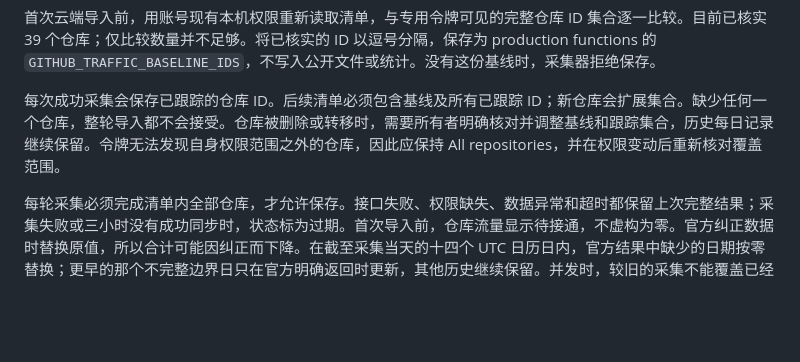
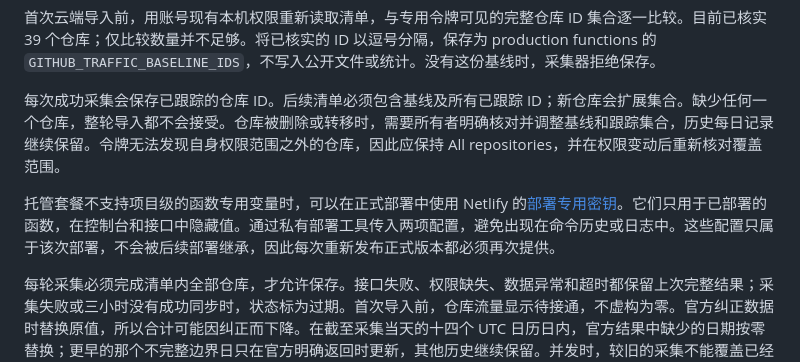
Before and after one commit to KarmenLoop/KarmenLoop, a Markdown page: counter/README.zh-CN.md, the part around the change. GitHub-like rendering; blank space fills up the shorter version.

```diff
--- a/counter/README.zh-CN.md
+++ b/counter/README.zh-CN.md
@@ -40,6 +40,8 @@ npm start
 
 每次成功采集会保存已跟踪的仓库 ID。后续清单必须包含基线及所有已跟踪 ID；新仓库会扩展集合。缺少任何一个仓库，整轮导入都不会接受。仓库被删除或转移时，需要所有者明确核对并调整基线和跟踪集合，历史每日记录继续保留。令牌无法发现自身权限范围之外的仓库，因此应保持 All repositories，并在权限变动后重新核对覆盖范围。
 
+托管套餐不支持项目级的函数专用变量时，可以在正式部署中使用 Netlify 的[部署专用密钥](https://cli.netlify.com/commands/deploy/)。它们只用于已部署的函数，在控制台和接口中隐藏值。通过私有部署工具传入两项配置，避免出现在命令历史或日志中。这些配置只属于该次部署，不会被后续部署继承，因此每次重新发布正式版本都必须再次提供。
+
 每轮采集必须完成清单内全部仓库，才允许保存。接口失败、权限缺失、数据异常和超时都保留上次完整结果；采集失败或三小时没有成功同步时，状态标为过期。首次导入前，仓库流量显示待接通，不虚构为零。官方纠正数据时替换原值，所以合计可能因纠正而下降。在截至采集当天的十四个 UTC 日历日内，官方结果中缺少的日期按零替换；更早的那个不完整边界日只在官方明确返回时更新，其他历史继续保留。并发时，较旧的采集不能覆盖已经接受的新结果。
 
 公开统计仅提供合计、来源时间、覆盖数量和新鲜度，不展示仓库身份、IP、浏览器标识、Cookie 或访客身份。Netlify 与 GitHub 保留其常规基础设施日志。启用前确认托管和数据库额度。
```
Also changed, not shown: counter/README.md (+2 -0 lines).
